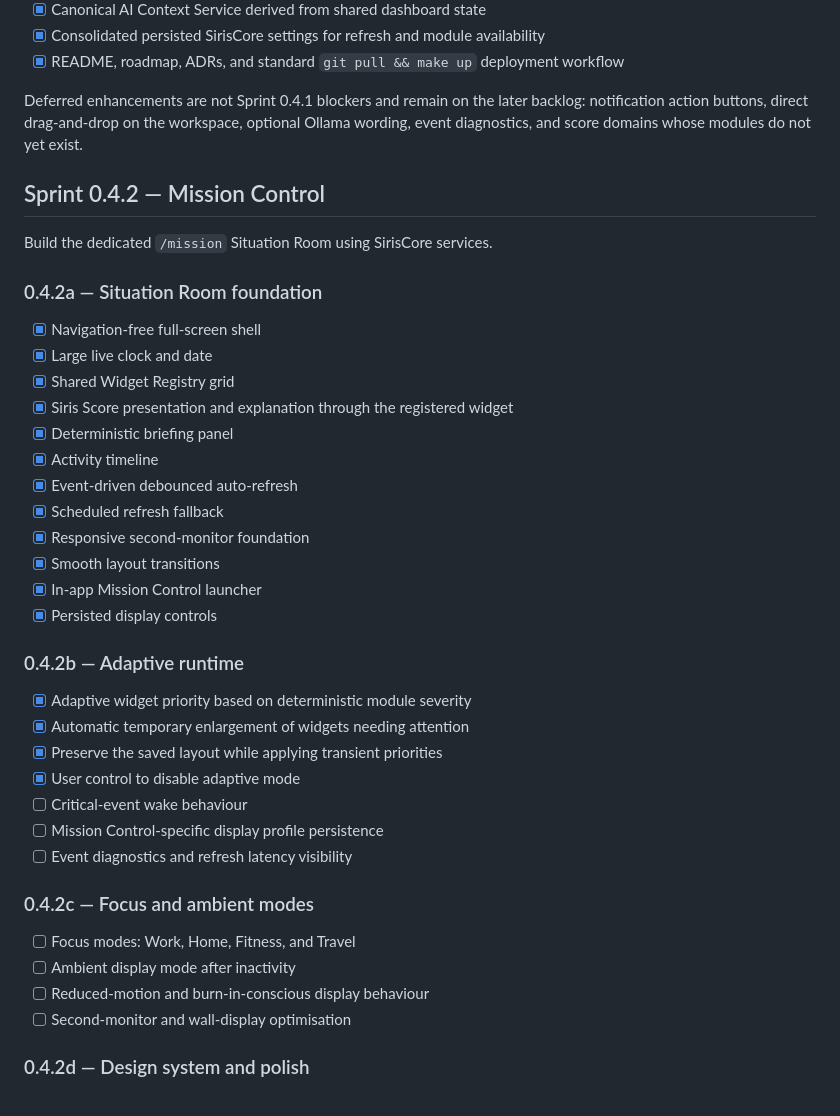
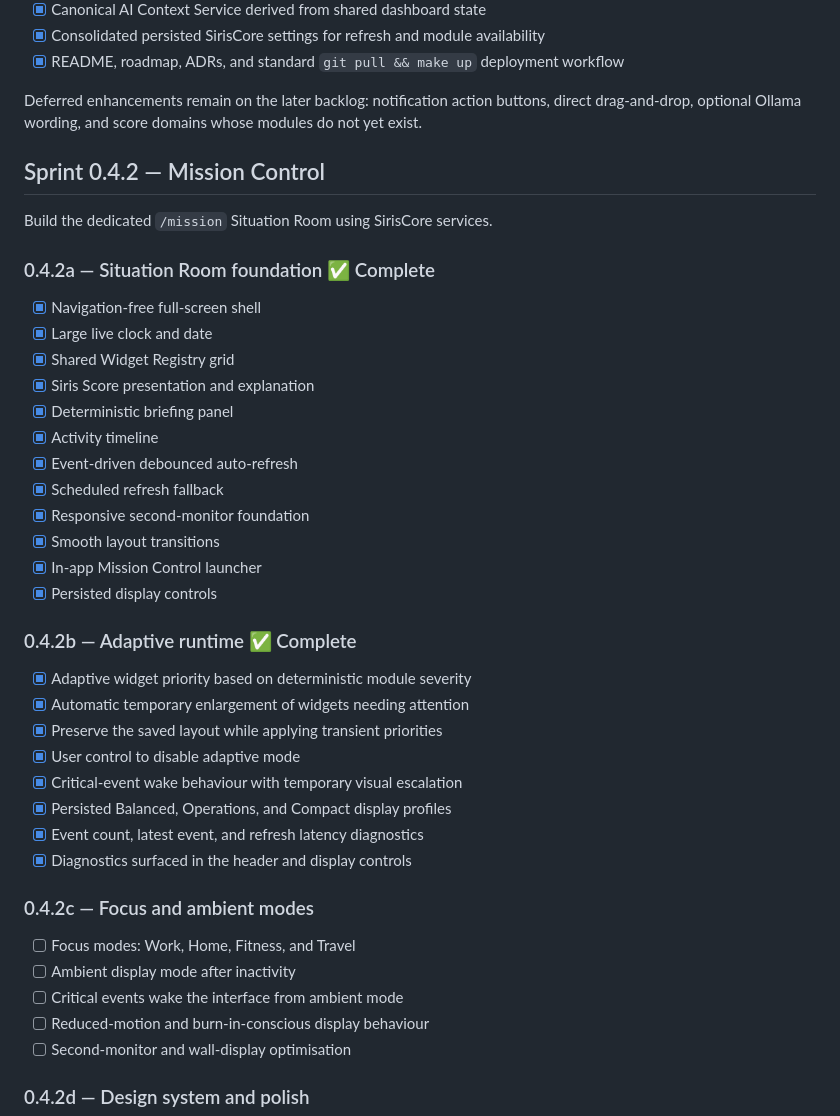
Before and after one commit to bradmairs/SirisOS, a Markdown page: docs/roadmap.md, the part around the change. Drawn GitHub-style.

Commit message:
Mark Mission Control adaptive runtime complete

```diff
--- a/docs/roadmap.md
+++ b/docs/roadmap.md
@@ -17,18 +17,18 @@ Released foundation:
 - [x] Consolidated persisted SirisCore settings for refresh and module availability
 - [x] README, roadmap, ADRs, and standard `git pull && make up` deployment workflow
 
-Deferred enhancements are not Sprint 0.4.1 blockers and remain on the later backlog: notification action buttons, direct drag-and-drop on the workspace, optional Ollama wording, event diagnostics, and score domains whose modules do not yet exist.
+Deferred enhancements remain on the later backlog: notification action buttons, direct drag-and-drop, optional Ollama wording, and score domains whose modules do not yet exist.
 
 ## Sprint 0.4.2 — Mission Control
 
 Build the dedicated `/mission` Situation Room using SirisCore services.
 
-### 0.4.2a — Situation Room foundation
+### 0.4.2a — Situation Room foundation ✅ Complete
 
 - [x] Navigation-free full-screen shell
 - [x] Large live clock and date
 - [x] Shared Widget Registry grid
-- [x] Siris Score presentation and explanation through the registered widget
+- [x] Siris Score presentation and explanation
 - [x] Deterministic briefing panel
 - [x] Activity timeline
 - [x] Event-driven debounced auto-refresh
@@ -38,20 +38,22 @@ Build the dedicated `/mission` Situation Room using SirisCore services.
 - [x] In-app Mission Control launcher
 - [x] Persisted display controls
 
-### 0.4.2b — Adaptive runtime
+### 0.4.2b — Adaptive runtime ✅ Complete
 
 - [x] Adaptive widget priority based on deterministic module severity
 - [x] Automatic temporary enlargement of widgets needing attention
 - [x] Preserve the saved layout while applying transient priorities
 - [x] User control to disable adaptive mode
-- [ ] Critical-event wake behaviour
-- [ ] Mission Control-specific display profile persistence
-- [ ] Event diagnostics and refresh latency visibility
+- [x] Critical-event wake behaviour with temporary visual escalation
+- [x] Persisted Balanced, Operations, and Compact display profiles
+- [x] Event count, latest event, and refresh latency diagnostics
+- [x] Diagnostics surfaced in the header and display controls
 
 ### 0.4.2c — Focus and ambient modes
 
 - [ ] Focus modes: Work, Home, Fitness, and Travel
 - [ ] Ambient display mode after inactivity
+- [ ] Critical events wake the interface from ambient mode
 - [ ] Reduced-motion and burn-in-conscious display behaviour
 - [ ] Second-monitor and wall-display optimisation
 
```
